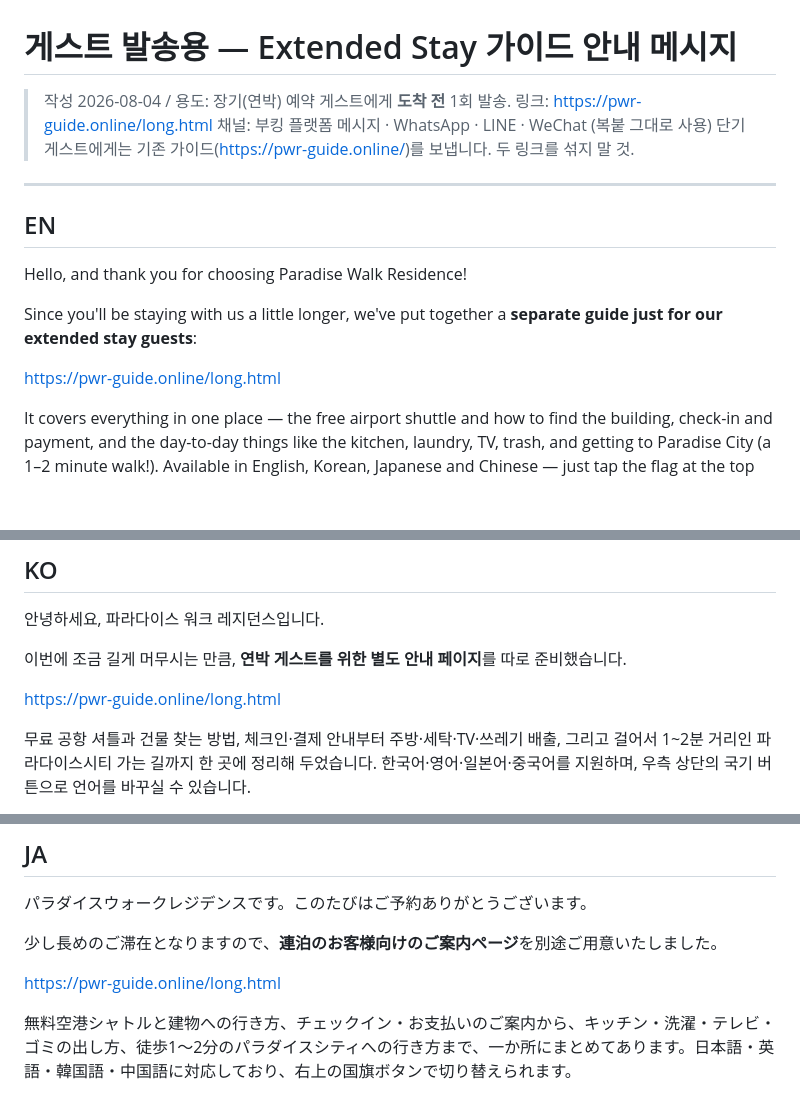
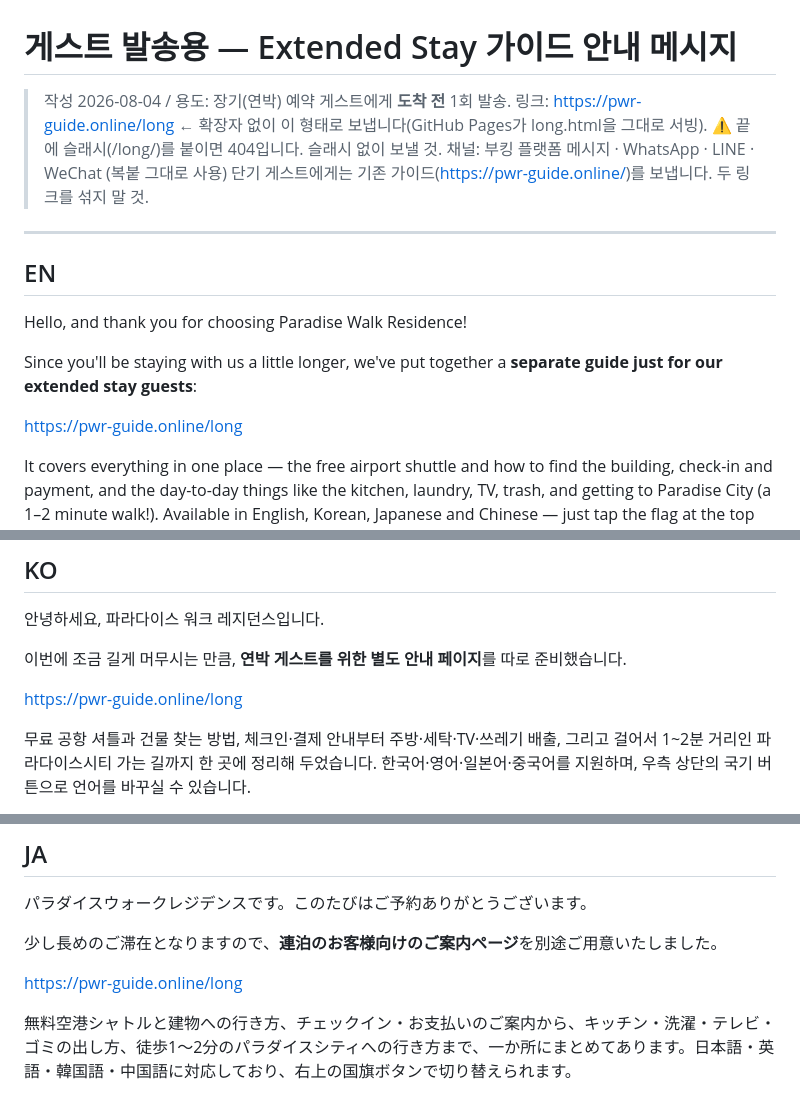
Before and after one commit to pwr-clair/cs, a Markdown page: docs/guest-message-extended-stay-guide.md, 3 parts joined by grey strips. Drawn GitHub-style; blank space fills up the shorter version.

Commit message:
docs(cs): 게스트 발송 링크를 https://pwr-guide.online/long 으로 단축(확장자 제거)
GitHub Pages가 확장자 없는 /long 요청에 long.html을 그대로 서빙(200, 내용 동일 확인).
게스트에게 보내는 4개국어 문안 전부 교체. 슬래시 붙은 /long/ 은 404이므로 금지 명기.

Co-Authored-By: Claude Fable 5 <noreply@anthropic.com>

```diff
--- a/docs/guest-message-extended-stay-guide.md
+++ b/docs/guest-message-extended-stay-guide.md
@@ -1,7 +1,8 @@
 # 게스트 발송용 — Extended Stay 가이드 안내 메시지
 
 > 작성 2026-08-04 / 용도: 장기(연박) 예약 게스트에게 **도착 전** 1회 발송.
-> 링크: https://pwr-guide.online/long.html
+> 링크: https://pwr-guide.online/long  ← 확장자 없이 이 형태로 보냅니다(GitHub Pages가 long.html을 그대로 서빙).
+> ⚠️ 끝에 슬래시(/long/)를 붙이면 404입니다. 슬래시 없이 보낼 것.
 > 채널: 부킹 플랫폼 메시지 · WhatsApp · LINE · WeChat (복붙 그대로 사용)
 > 단기 게스트에게는 기존 가이드(https://pwr-guide.online/)를 보냅니다. 두 링크를 섞지 말 것.
 
@@ -13,7 +14,7 @@ Hello, and thank you for choosing Paradise Walk Residence!
 
 Since you'll be staying with us a little longer, we've put together a **separate guide just for our extended stay guests**:
 
-https://pwr-guide.online/long.html
+https://pwr-guide.online/long
 
 It covers everything in one place — the free airport shuttle and how to find the building, check-in and payment, and the day-to-day things like the kitchen, laundry, TV, trash, and getting to Paradise City (a 1–2 minute walk!). Available in English, Korean, Japanese and Chinese — just tap the flag at the top right.
 
@@ -29,7 +30,7 @@ We look forward to welcoming you!
 
 이번에 조금 길게 머무시는 만큼, **연박 게스트를 위한 별도 안내 페이지**를 따로 준비했습니다.
 
-https://pwr-guide.online/long.html
+https://pwr-guide.online/long
 
 무료 공항 셔틀과 건물 찾는 방법, 체크인·결제 안내부터 주방·세탁·TV·쓰레기 배출, 그리고 걸어서 1~2분 거리인 파라다이스시티 가는 길까지 한 곳에 정리해 두었습니다. 한국어·영어·일본어·중국어를 지원하며, 우측 상단의 국기 버튼으로 언어를 바꾸실 수 있습니다.
 
@@ -45,7 +46,7 @@ https://pwr-guide.online/long.html
 
 少し長めのご滞在となりますので、**連泊のお客様向けのご案内ページ**を別途ご用意いたしました。
 
-https://pwr-guide.online/long.html
+https://pwr-guide.online/long
 
 無料空港シャトルと建物への行き方、チェックイン・お支払いのご案内から、キッチン・洗濯・テレビ・ゴミの出し方、徒歩1〜2分のパラダイスシティへの行き方まで、一か所にまとめてあります。日本語・英語・韓国語・中国語に対応しており、右上の国旗ボタンで切り替えられます。
 
```
Also changed, not shown: other parts of docs/guest-message-extended-stay-guide.md (+1 -1 lines).
